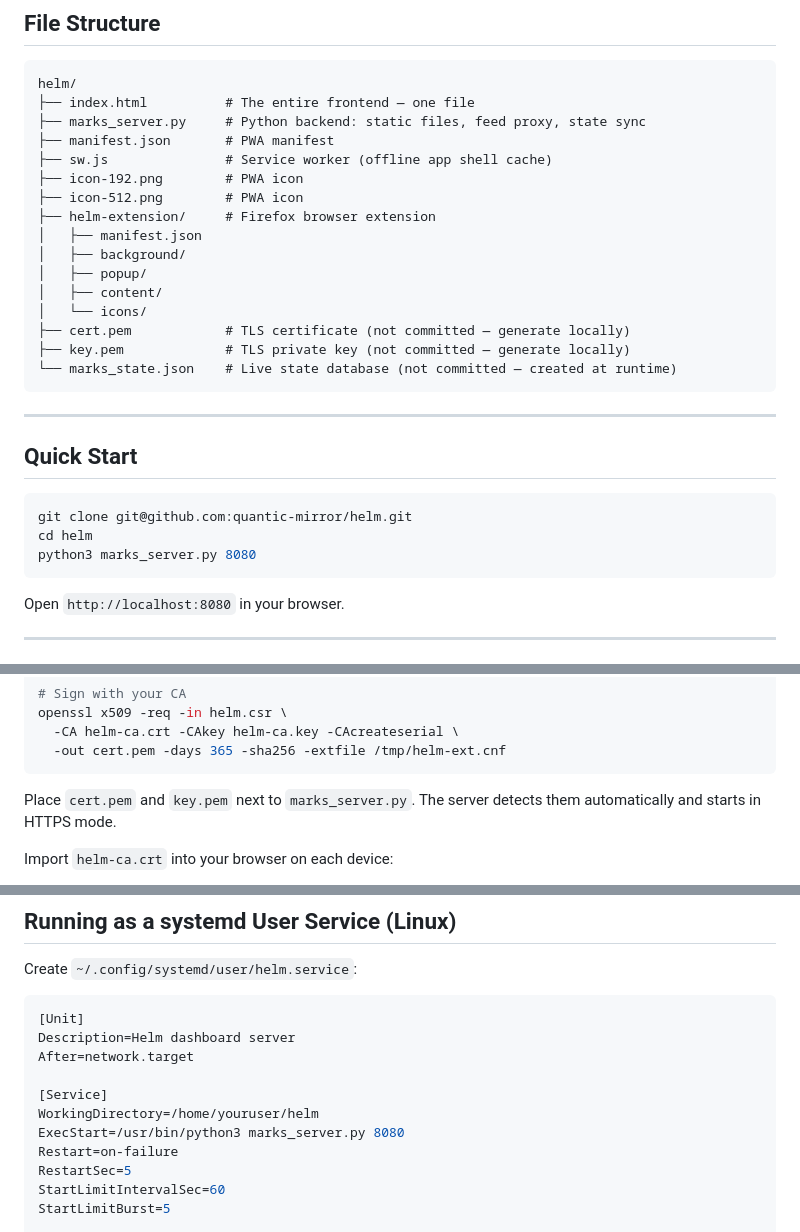
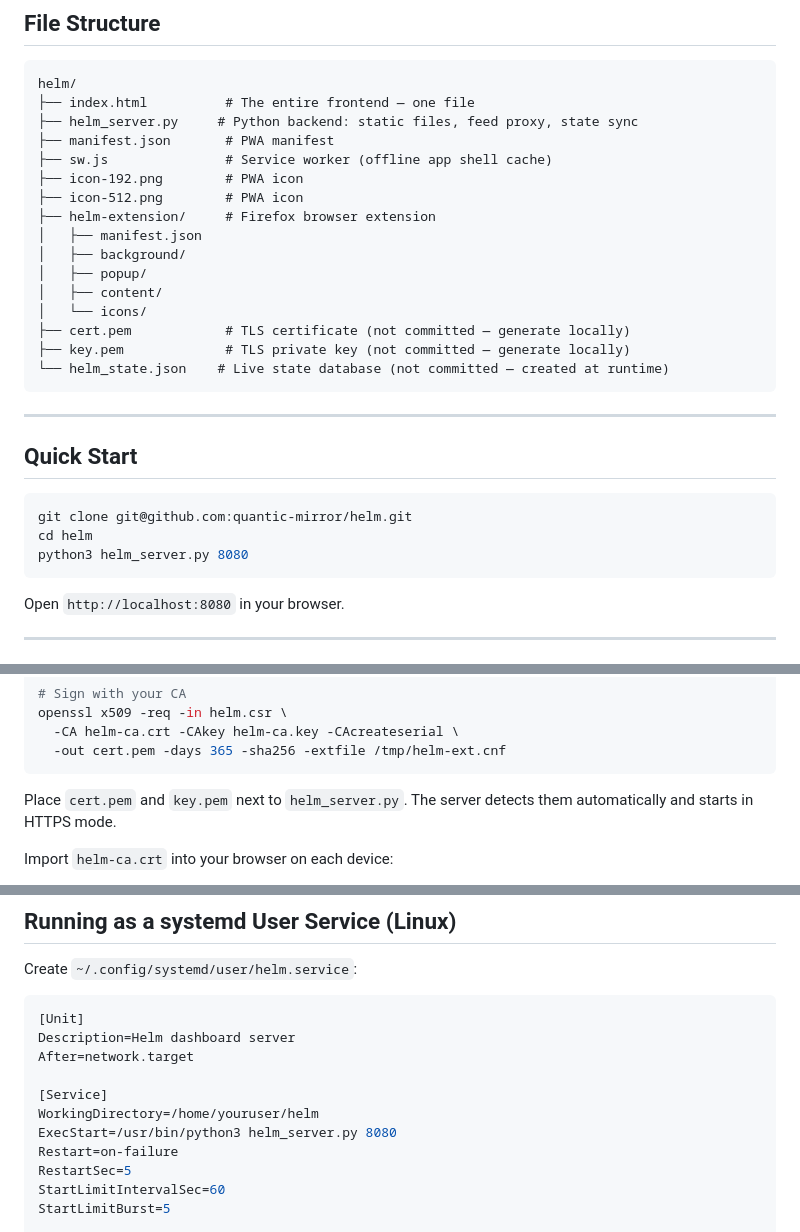
Before and after one commit to Quantic-Mirror/Helm, a Markdown page: README.md, 3 parts joined by grey strips. Drawn GitHub-style.

````diff
--- a/README.md
+++ b/README.md
@@ -31,7 +31,7 @@ A self-hosted personal dashboard — bookmarks, YouTube feeds, news feeds, widge
 ```
 helm/
 ├── index.html          # The entire frontend — one file
-├── marks_server.py     # Python backend: static files, feed proxy, state sync
+├── helm_server.py     # Python backend: static files, feed proxy, state sync
 ├── manifest.json       # PWA manifest
 ├── sw.js               # Service worker (offline app shell cache)
 ├── icon-192.png        # PWA icon
@@ -44,7 +44,7 @@ helm/
 │   └── icons/
 ├── cert.pem            # TLS certificate (not committed — generate locally)
 ├── key.pem             # TLS private key (not committed — generate locally)
-└── marks_state.json    # Live state database (not committed — created at runtime)
+└── helm_state.json    # Live state database (not committed — created at runtime)
 ```
 
 ---
@@ -54,7 +54,7 @@ helm/
 ```bash
 git clone git@github.com:quantic-mirror/helm.git
 cd helm
-python3 marks_server.py 8080
+python3 helm_server.py 8080
 ```
 
 Open `http://localhost:8080` in your browser.
@@ -89,7 +89,7 @@ openssl x509 -req -in helm.csr \
   -out cert.pem -days 365 -sha256 -extfile /tmp/helm-ext.cnf
 ```
 
-Place `cert.pem` and `key.pem` next to `marks_server.py`. The server detects them automatically and starts in HTTPS mode.
+Place `cert.pem` and `key.pem` next to `helm_server.py`. The server detects them automatically and starts in HTTPS mode.
 
 Import `helm-ca.crt` into your browser on each device:
 - **Firefox / Waterfox desktop**: Settings → Search "cert" → View Certificates → Authorities → Import → check "Trust this CA to identify websites"
@@ -108,7 +108,7 @@ After=network.target
 
 [Service]
 WorkingDirectory=/home/youruser/helm
-ExecStart=/usr/bin/python3 marks_server.py 8080
+ExecStart=/usr/bin/python3 helm_server.py 8080
 Restart=on-failure
 RestartSec=5
 StartLimitIntervalSec=60
````
Also changed, not shown: other parts of README.md (+1 -1 lines).
